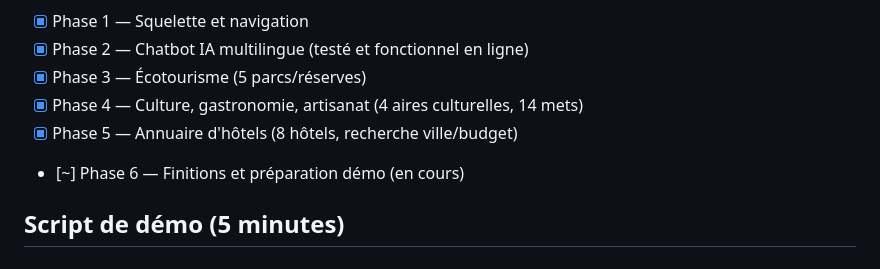
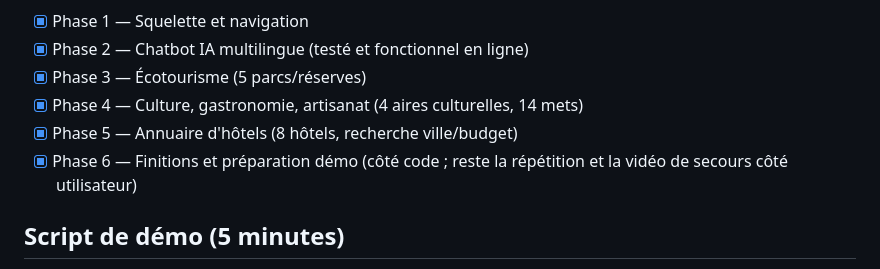
Before and after one commit to Roluser8-debug/tourisme-ai-cameroun, a Markdown page: README.md, the part around the change. Drawn GitHub-style.

Commit message:
Met à jour la checklist des phases dans le README
Toutes les phases de développement (0 à 6) sont terminées et
vérifiées en ligne ; il ne reste que la préparation humaine de la
démo (répétition, vidéo de secours).

Co-Authored-By: Claude Sonnet 5 <noreply@anthropic.com>
Claude-Session: https://claude.ai/code/session_01TsTf7BtjuCemv8ZUUqVigV

```diff
--- a/README.md
+++ b/README.md
@@ -25,7 +25,7 @@ Plan complet : `C:\Users\Rol-User\.claude\plans\stateful-yawning-puppy.md`
 - [x] Phase 3 — Écotourisme (5 parcs/réserves)
 - [x] Phase 4 — Culture, gastronomie, artisanat (4 aires culturelles, 14 mets)
 - [x] Phase 5 — Annuaire d'hôtels (8 hôtels, recherche ville/budget)
-- [~] Phase 6 — Finitions et préparation démo (en cours)
+- [x] Phase 6 — Finitions et préparation démo (côté code ; reste la répétition et la vidéo de secours côté utilisateur)
 
 ## Script de démo (5 minutes)
 
```
